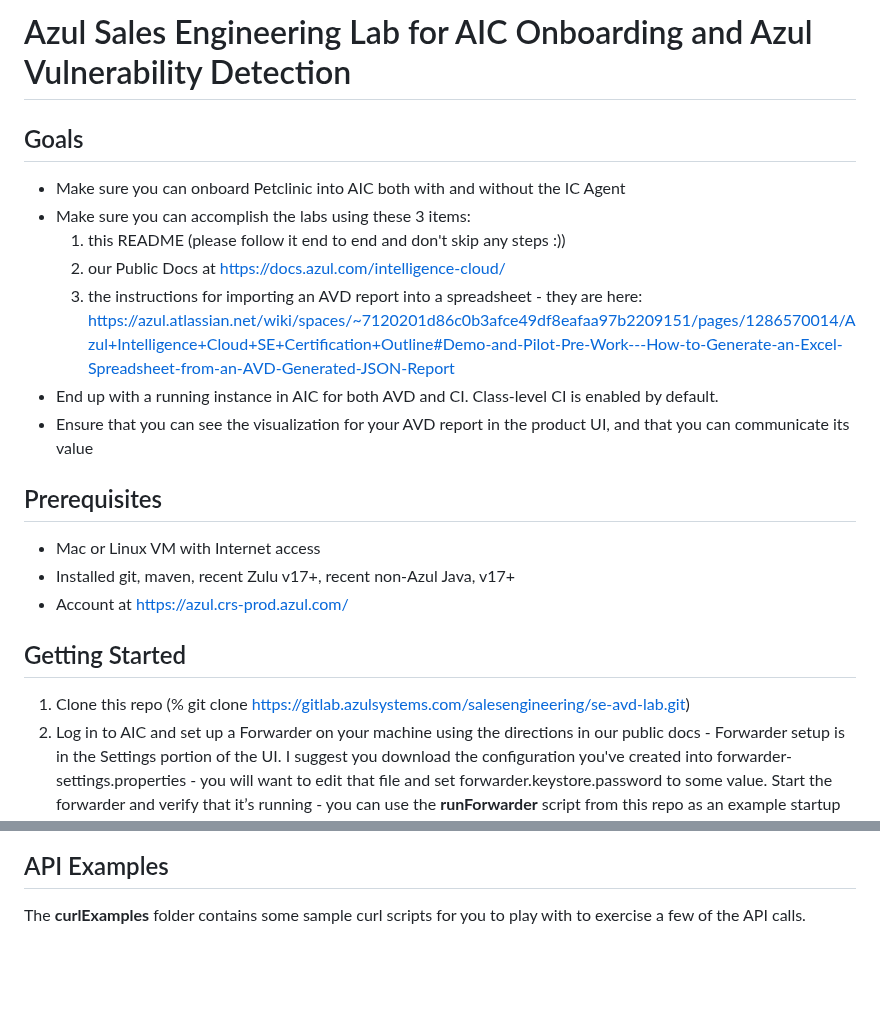
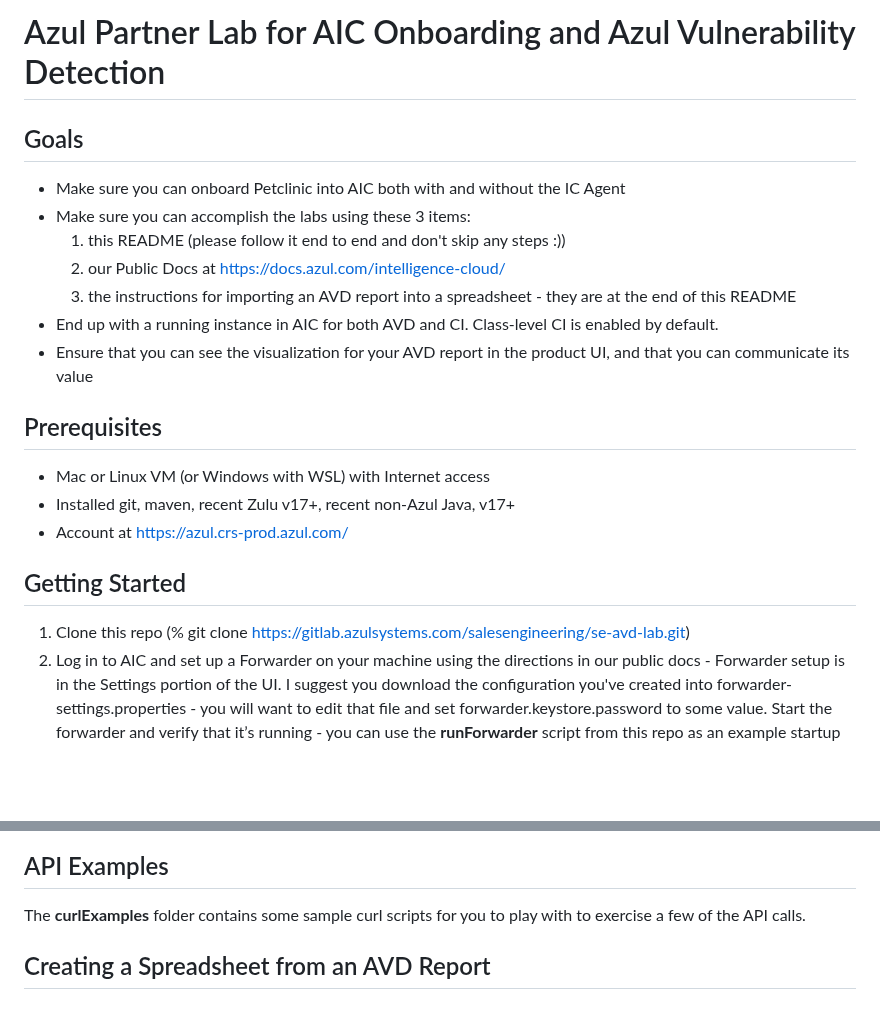
Before and after one commit to AzulSystems/IntelligenceCloudEvaluationLab, a Markdown page: readme.md, 2 parts joined by grey strips. GitHub-like rendering; blank space fills up the shorter version.

```diff
--- a/readme.md
+++ b/readme.md
@@ -1,4 +1,4 @@
-# Azul Sales Engineering Lab for AIC Onboarding and Azul Vulnerability Detection
+# Azul Partner Lab for AIC Onboarding and Azul Vulnerability Detection
 
 ## Goals
 
@@ -6,19 +6,19 @@
 - Make sure you can accomplish the labs using these 3 items:
     1. this README (please follow it end to end and don't skip any steps :))
     2. our Public Docs at https://docs.azul.com/intelligence-cloud/
-    3. the instructions for importing an AVD report into a spreadsheet - they are here: https://azul.atlassian.net/wiki/spaces/~7120201d86c0b3afce49df8eafaa97b2209151/pages/1286570014/Azul+Intelligence+Cloud+SE+Certification+Outline#Demo-and-Pilot-Pre-Work---How-to-Generate-an-Excel-Spreadsheet-from-an-AVD-Generated-JSON-Report
+    3. the instructions for importing an AVD report into a spreadsheet - they are at the end of this README
 - End up with a running instance in AIC for both AVD and CI. Class-level CI is enabled by default.
 - Ensure that you can see the visualization for your AVD report in the product UI, and that you can communicate its value
 
 ## Prerequisites
 
-- Mac or Linux VM with Internet access
+- Mac or Linux VM (or Windows with WSL) with Internet access
 - Installed git, maven, recent Zulu v17+, recent non-Azul Java, v17+
 - Account at https://azul.crs-prod.azul.com/
 
 ## Getting Started
 
-1. Clone this repo (% git clone https://gitlab.azulsystems.com/salesengineering/se-avd-lab.git)
+1. Clone this repo (% git clone [https://gitlab.azulsystems.com/salesengineering/se-avd-lab.git](https://github.com/rstatsinger/PetclinicAVD.git))
 2. Log in to AIC and set up a Forwarder on your machine using the directions in our public docs - Forwarder setup is in the Settings portion of the UI. I suggest you download the configuration you've created into forwarder-settings.properties - you will want to edit that file and set forwarder.keystore.password to some value. Start the forwarder and verify that it’s running - you can use the **runForwarder** script from this repo as an example startup script
 
 ## Lab 1 - Onboard Petclinic into AIC using Zulu/Core and Run AVD Report
@@ -43,3 +43,5 @@
 ## API Examples
 
 The **curlExamples** folder contains some sample curl scripts for you to play with to exercise a few of the API calls.
+
+## Creating a Spreadsheet from an AVD Report
```
